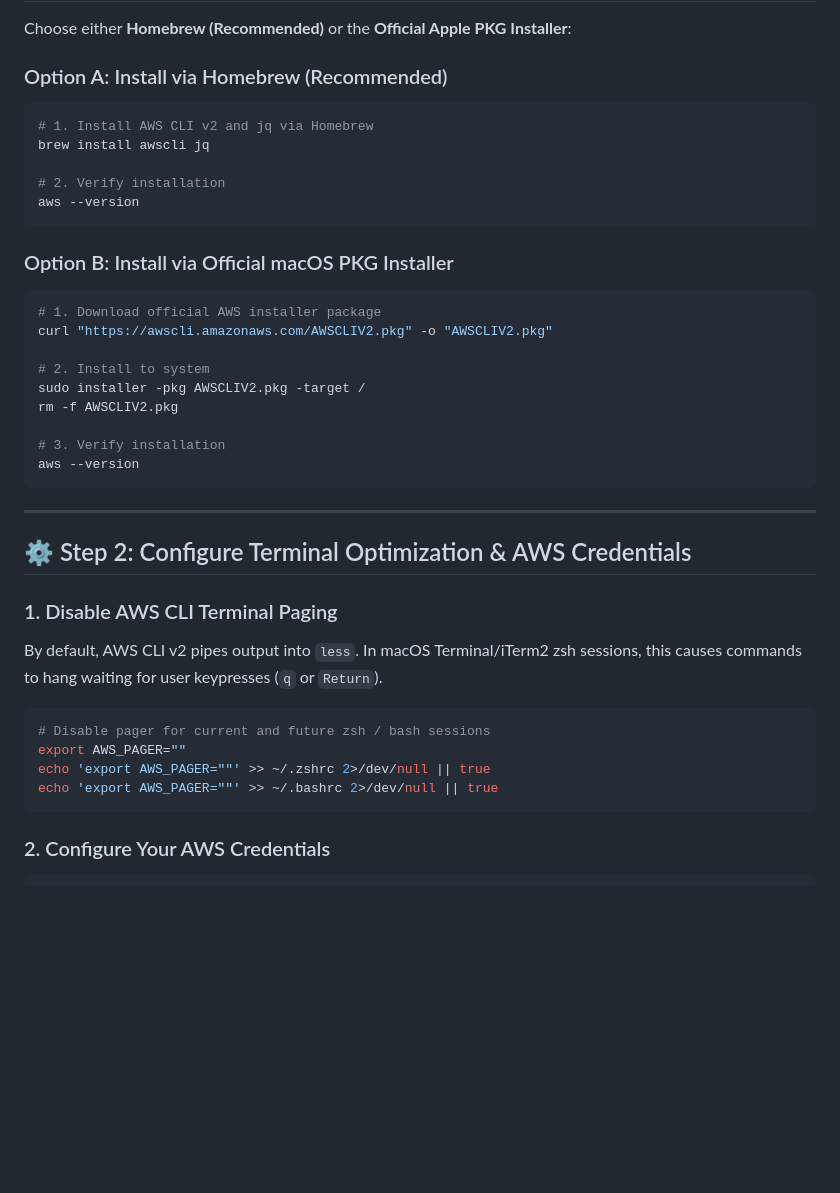
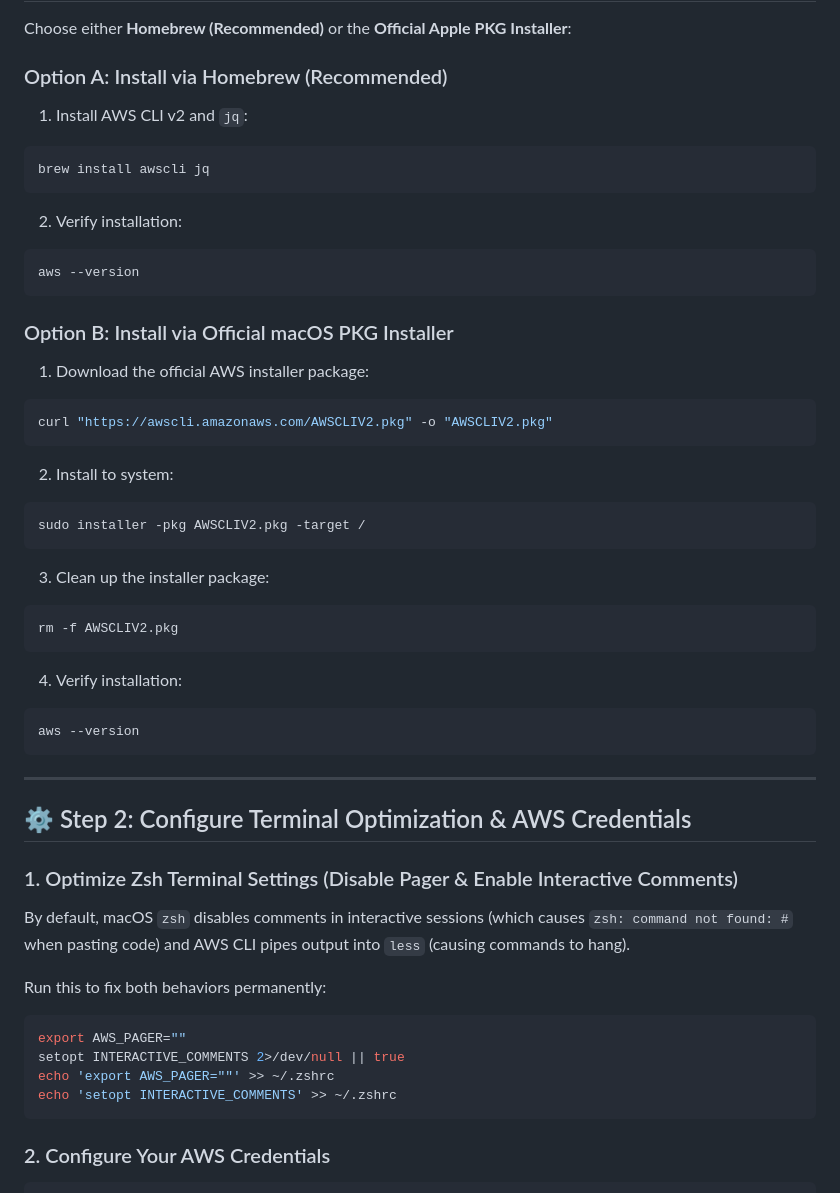
Before and after one commit to cyber-cloud-security/aws-labs, a Markdown page: EC2/module-00-prerequisites/prerequisites-macos.md, the part around the change. GitHub-like rendering; blank space fills up the shorter version.

Commit message:
docs(ec2): format code blocks for clean 1-click copy and add zsh interactive comments config

````diff
--- a/EC2/module-00-prerequisites/prerequisites-macos.md
+++ b/EC2/module-00-prerequisites/prerequisites-macos.md
@@ -24,24 +24,36 @@ This guide provides step-by-step instructions to configure **macOS** (both Apple
 Choose either **Homebrew (Recommended)** or the **Official Apple PKG Installer**:
 
 ### Option A: Install via Homebrew (Recommended)
+
+1. Install AWS CLI v2 and `jq`:
 ```bash
-# 1. Install AWS CLI v2 and jq via Homebrew
 brew install awscli jq
+```
 
-# 2. Verify installation
+2. Verify installation:
+```bash
 aws --version
 ```
 
 ### Option B: Install via Official macOS PKG Installer
+
+1. Download the official AWS installer package:
 ```bash
-# 1. Download official AWS installer package
 curl "https://awscli.amazonaws.com/AWSCLIV2.pkg" -o "AWSCLIV2.pkg"
+```
 
-# 2. Install to system
+2. Install to system:
+```bash
 sudo installer -pkg AWSCLIV2.pkg -target /
+```
+
+3. Clean up the installer package:
+```bash
 rm -f AWSCLIV2.pkg
+```
 
-# 3. Verify installation
+4. Verify installation:
+```bash
 aws --version
 ```
 
@@ -49,14 +61,16 @@ aws --version
 
 ## ⚙️ Step 2: Configure Terminal Optimization & AWS Credentials
 
-### 1. Disable AWS CLI Terminal Paging
-By default, AWS CLI v2 pipes output into `less`. In macOS Terminal/iTerm2 zsh sessions, this causes commands to hang waiting for user keypresses (`q` or `Return`).
+### 1. Optimize Zsh Terminal Settings (Disable Pager & Enable Interactive Comments)
+By default, macOS `zsh` disables comments in interactive sessions (which causes `zsh: command not found: #` when pasting code) and AWS CLI pipes output into `less` (causing commands to hang).
+
+Run this to fix both behaviors permanently:
 
 ```bash
-# Disable pager for current and future zsh / bash sessions
 export AWS_PAGER=""
-echo 'export AWS_PAGER=""' >> ~/.zshrc 2>/dev/null || true
-echo 'export AWS_PAGER=""' >> ~/.bashrc 2>/dev/null || true
+setopt INTERACTIVE_COMMENTS 2>/dev/null || true
+echo 'export AWS_PAGER=""' >> ~/.zshrc
+echo 'setopt INTERACTIVE_COMMENTS' >> ~/.zshrc
 ```
 
 ### 2. Configure Your AWS Credentials
````
Also changed, not shown: EC2/module-00-prerequisites/prerequisites-ubuntu.md (+8 -9 lines).
